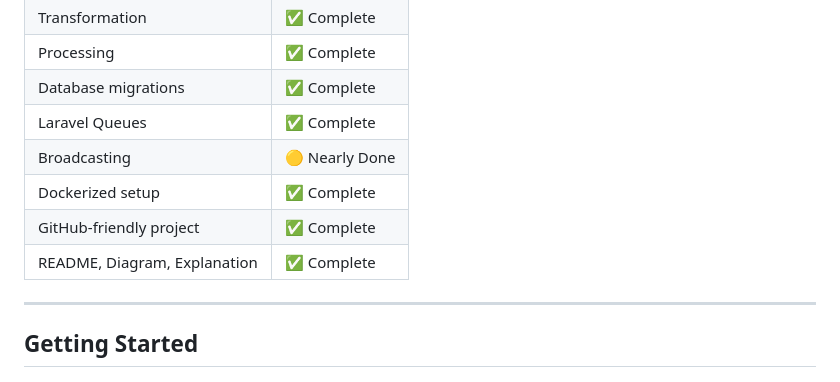
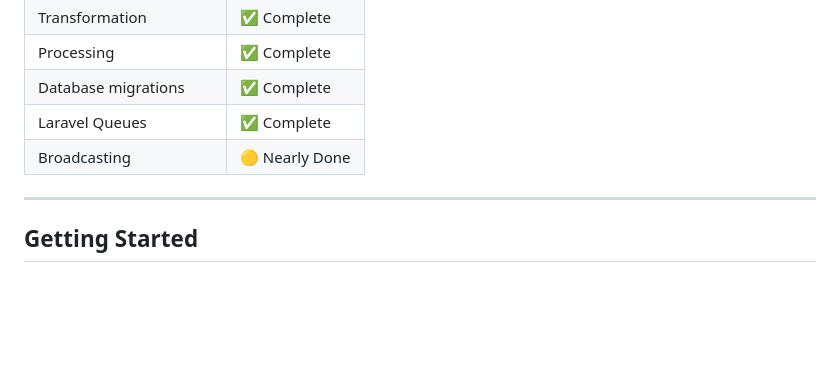
Before and after one commit to sdminev/oddstest, a Markdown page: README.md, the part around the change. Rendered like a GitHub page; blank space fills up the shorter version.

```diff
--- a/README.md
+++ b/README.md
@@ -147,10 +147,6 @@ oddstest/
 | Database migrations         | ✅ Complete     |
 | Laravel Queues              | ✅ Complete     |
 | Broadcasting                | 🟡 Nearly Done  |
-| Dockerized setup            | ✅ Complete     |
-| GitHub-friendly project     | ✅ Complete     |
-| README, Diagram, Explanation| ✅ Complete     |
-
 
 ---
 
```
